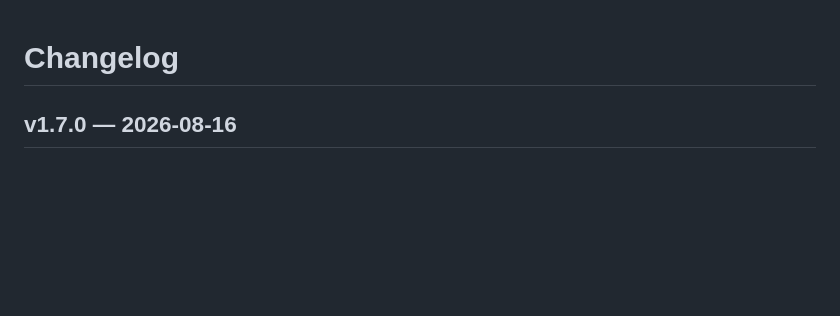
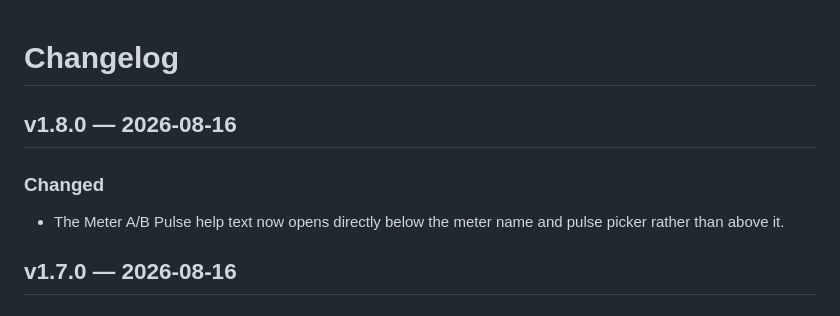
Before and after one commit to abratto/polyrhythm-mixer, a Markdown page: CHANGELOG.md, the part around the change. Drawn GitHub-style; blank space fills up the shorter version.

Commit message:
docs: update changelog for v1.8.0

```diff
--- a/CHANGELOG.md
+++ b/CHANGELOG.md
@@ -1,4 +1,9 @@
 # Changelog
+
+## v1.8.0 — 2026-08-16
+
+### Changed
+- The Meter A/B Pulse help text now opens directly below the meter name and pulse picker rather than above it.
 
 ## v1.7.0 — 2026-08-16
 
```
